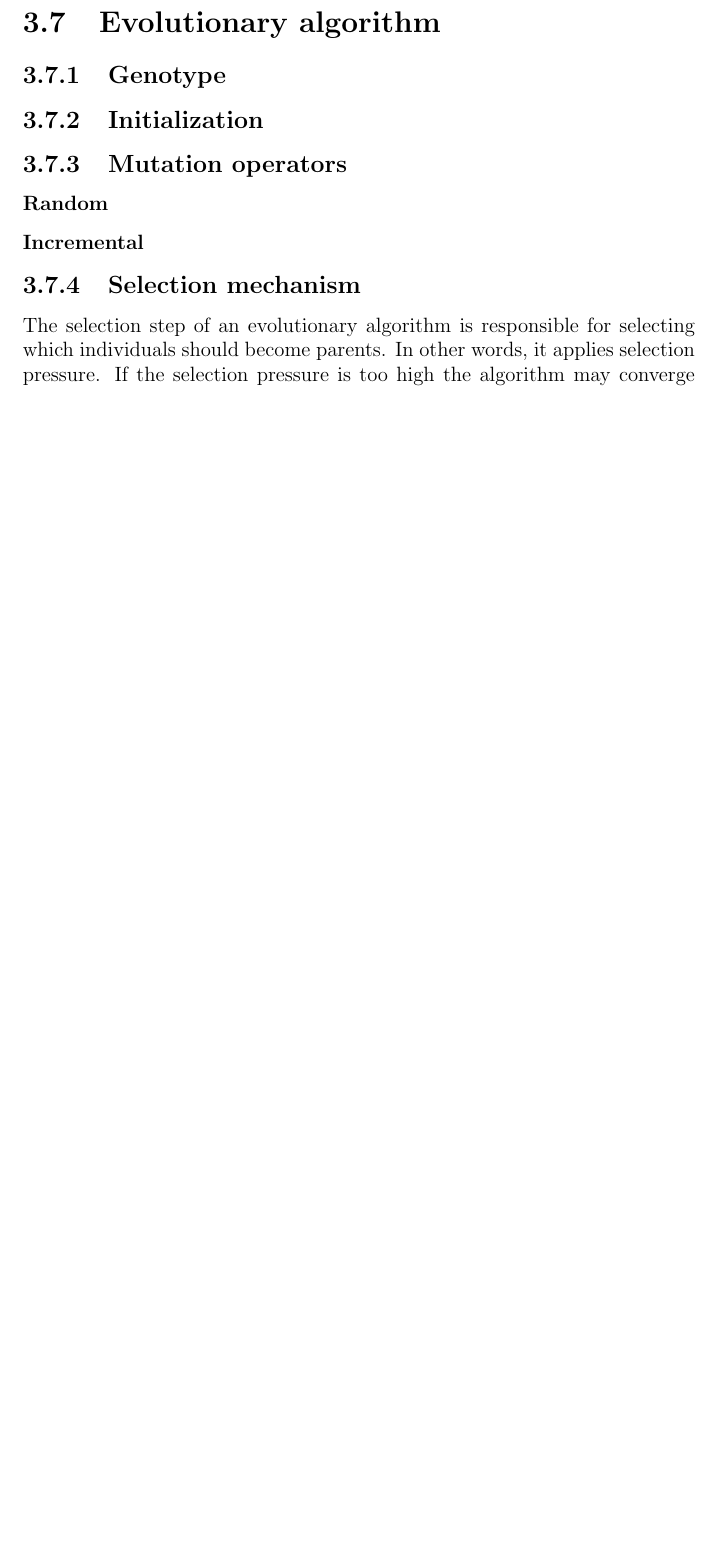
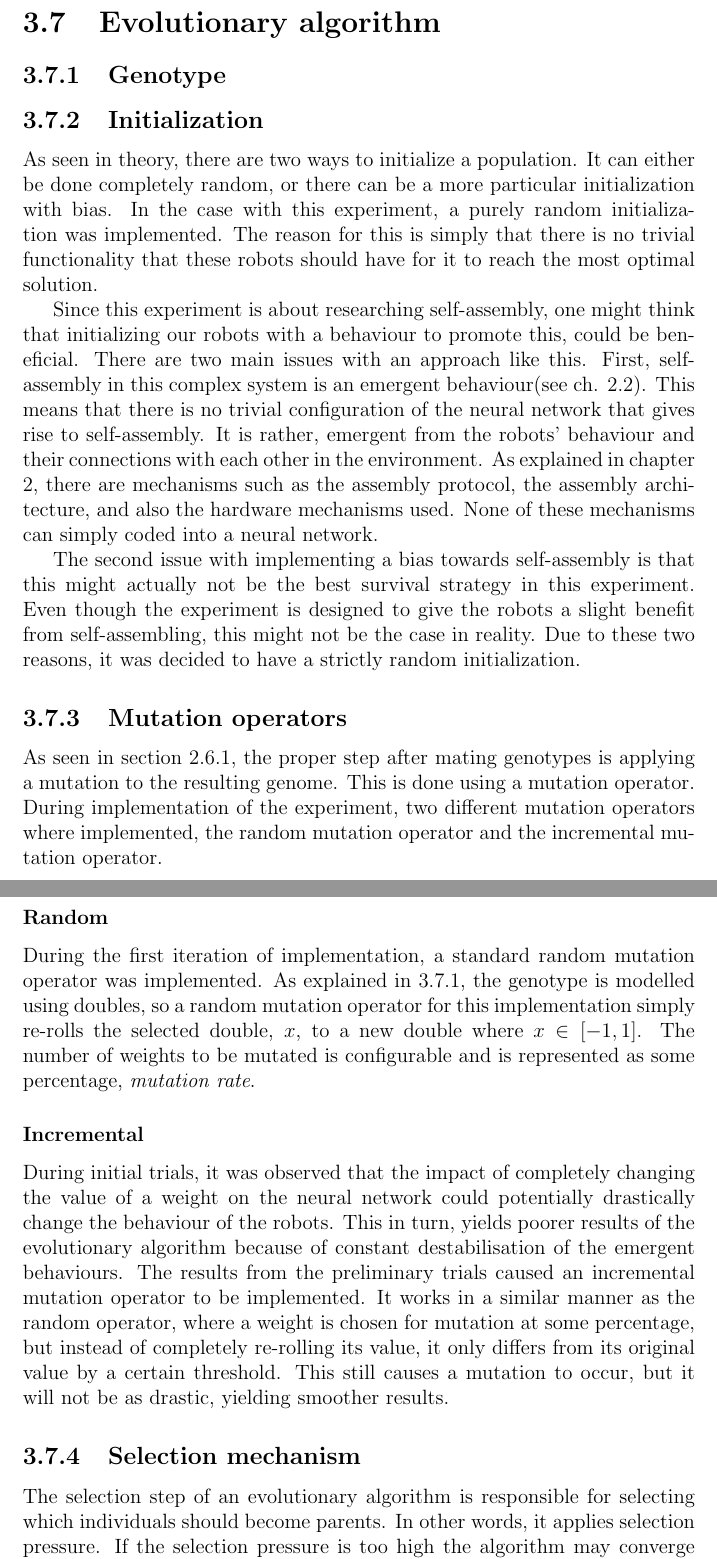
Before and after one commit to christjt/ntnu-project-2016, a LaTeX thesis (project-report/main.tex, which reads project-report/chapters/methodology.tex): part of page 37 of 49 before the commit and two parts of pages 37 and 38 of 50 after it, the two joined at a grey line, cut so that both start at the same text, the shorter picture padded with empty space. Compiled offline with pdfLaTeX.

Commit message:
Add mutation operator and population init

```diff
--- a/project-report/chapters/methodology.tex
+++ b/project-report/chapters/methodology.tex
@@ -279,10 +279,42 @@ Having the ability to change the activation function on a neuron to neuron basis
 \clearpage
 \section{Evolutionary algorithm}
 \subsection{Genotype}
+\label{sec:genotype}
 \subsection{Initialization}
+As seen in theory, there are two ways to initialize a population.
+It can either be done completely random, or there can be a more particular initialization with bias.
+In the case with this experiment, a purely random initialization was implemented.
+The reason for this is simply that there is no trivial functionality that these robots should have for it to reach the most optimal solution.
+
+Since this experiment is about researching self-assembly, one might think that initializing our robots with a behaviour to promote this, could be beneficial.
+There are two main issues with an approach like this.
+First, self-assembly in this complex system is an emergent behaviour(see ch. \ref{sec:complex_systems}).
+This means that there is no trivial configuration of the neural network that gives rise to self-assembly.
+It is rather, emergent from the robots' behaviour and their connections with each other in the environment.
+As explained in chapter \ref{ch:background}, there are mechanisms such as the assembly protocol, the assembly architecture, and also the hardware mechanisms used.
+None of these mechanisms can simply coded into a neural network.
+
+The second issue with implementing a bias towards self-assembly is that this might actually not be the best survival strategy in this experiment.
+Even though the experiment is designed to give the robots a slight benefit from self-assembling, this might not be the case in reality.
+Due to these two reasons, it was decided to have a strictly random initialization.
+
 \subsection{Mutation operators}
+As seen in section \ref{sec:evo_alg}, the proper step after mating genotypes is applying a mutation to the resulting genome.
+This is done using a mutation operator.
+During implementation of the experiment, two different mutation operators where implemented, the random mutation operator and the incremental mutation operator.
+
 \subsubsection{Random}
+During the first iteration of implementation, a standard random mutation operator was implemented.
+As explained in \ref{sec:genotype}, the genotype is modelled using doubles, so a random mutation operator for this implementation simply re-rolls the selected double, $x$, to a new double where $x \in [-1, 1]$.
+The number of weights to be mutated is configurable and is represented as some percentage, \emph{mutation rate}.
+
 \subsubsection{Incremental}
+During initial trials, it was observed that the impact of completely changing the value of a weight on the neural network could potentially drastically change the behaviour of the robots.
+This in turn, yields poorer results of the evolutionary algorithm because of constant destabilisation of the emergent behaviours.
+The results from the preliminary trials caused an incremental mutation operator to be implemented.
+It works in a similar manner as the random operator, where a weight is chosen for mutation at some percentage, but instead of completely re-rolling its value, it only differs from its original value by a certain threshold.
+This still causes a mutation to occur, but it will not be as drastic, yielding smoother results.
+
 \subsection{Selection mechanism}
 	The selection step of an evolutionary algorithm is responsible for selecting which individuals should become parents.
 	In other words, it applies selection pressure.
```
Also changed, not shown: project-report/chapters/background.tex (+2 -0 lines). Lines whose indentation alone changed are shown as unchanged.
